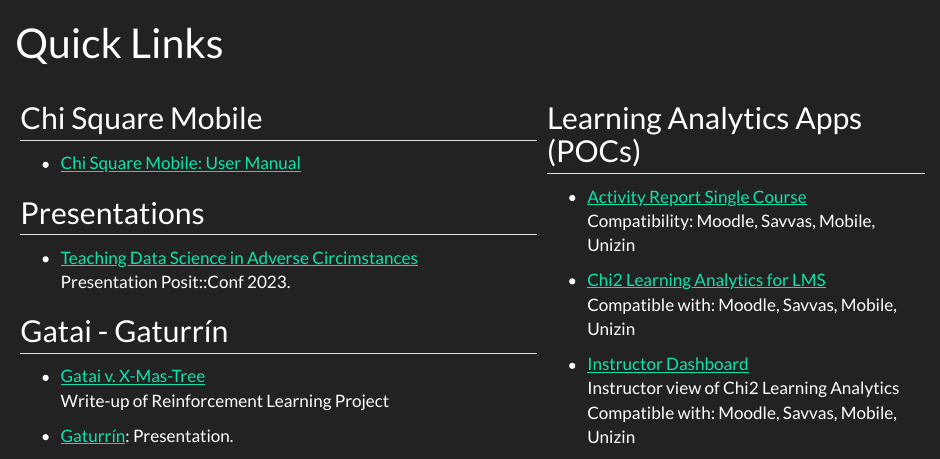
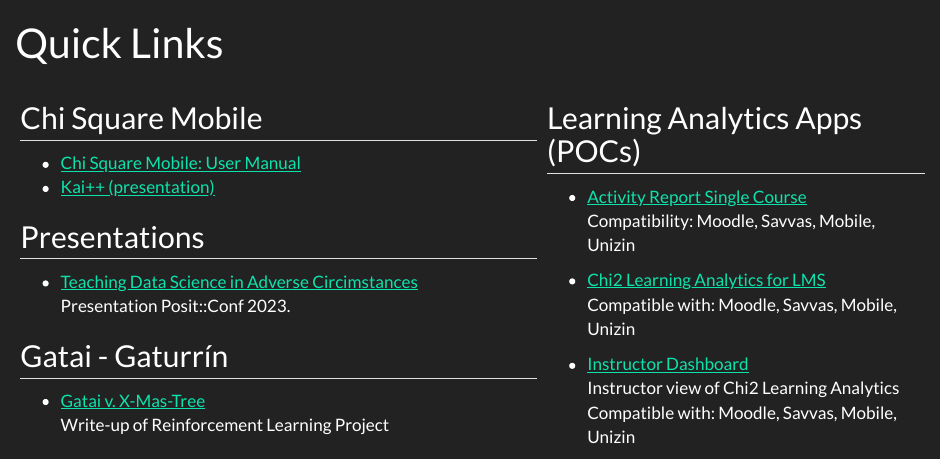
Before and after one commit to dietrichson/demos, a Quarto document (docs/index.qmd): the page in a window 1100 px wide, from its top. Rendered offline with R 4.5, knitr and Pandoc in place of Quarto, with nearby package versions.

Commit message:
added link to preso

```diff
--- a/docs/index.qmd
+++ b/docs/index.qmd
@@ -9,11 +9,11 @@
 | ## Chi Square Mobile                                                                                               | ## Learning Analytics Apps (POCs)                                                    |
 |                                                                                                                    |                                                                                      |
 | -   [Chi Square Mobile: User Manual](https://chi2labs.github.io/mobile-manual/)                                    | -   [Activity Report Single Course](https://chi2.shinyapps.io/activityreport/)\      |
-|                                                                                                                    |     Compatibility: Moodle, Savvas, Mobile, Unizin                                    |
-| ## Presentations                                                                                                   |                                                                                      |
-|                                                                                                                    | -   [Chi2 Learning Analytics for LMS](https://chi2.shinyapps.io/POC_chi2lms/)\       |
-| -   [Teaching Data Science in Adverse Circimstances](https://dietrichson.github.io/posit-conf-2023/#/title-slide)\ |     Compatible with: Moodle, Savvas, Mobile, Unizin                                  |
-|     Presentation Posit::Conf 2023.                                                                                 |                                                                                      |
-|                                                                                                                    | -   [Instructor Dashboard](https://chi2.shinyapps.io/example_single_course/?p=home)\ |
-| ## Gatai - Gaturrín                                                                                                |     Instructor view of Chi2 Learning Analytics\                                      |
+| -   [Kai++ (presentation)](https://chi2labs.github.io/mobile-manual/kai-plus-plus.html)                            |     Compatibility: Moodle, Savvas, Mobile, Unizin                                    |
+|                                                                                                                    |                                                                                      |
+| ## Presentations                                                                                                   | -   [Chi2 Learning Analytics for LMS](https://chi2.shinyapps.io/POC_chi2lms/)\       |
 |                                                                                                                    |     Compatible with: Moodle, Savvas, Mobile, Unizin                                  |
+| -   [Teaching Data Science in Adverse Circimstances](https://dietrichson.github.io/posit-conf-2023/#/title-slide)\ |                                                                                      |
+|     Presentation Posit::Conf 2023.                                                                                 | -   [Instructor Dashboard](https://chi2.shinyapps.io/example_single_course/?p=home)\ |
+|                                                                                                                    |     Instructor view of Chi2 Learning Analytics\                                      |
+| ## Gatai - Gaturrín                                                                                                |     Compatible with: Moodle, Savvas, Mobile, Unizin                                  |
```
Also changed, not shown: docs/index.qmd (15 more changed lines).
